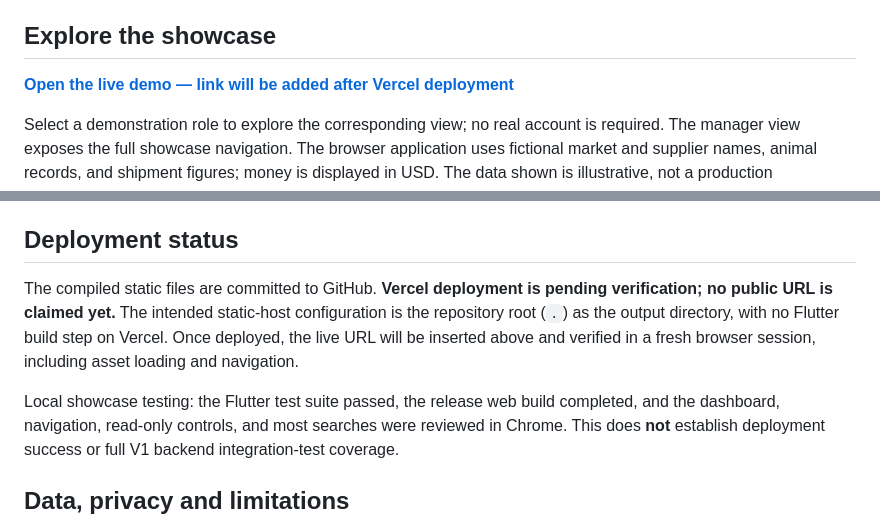
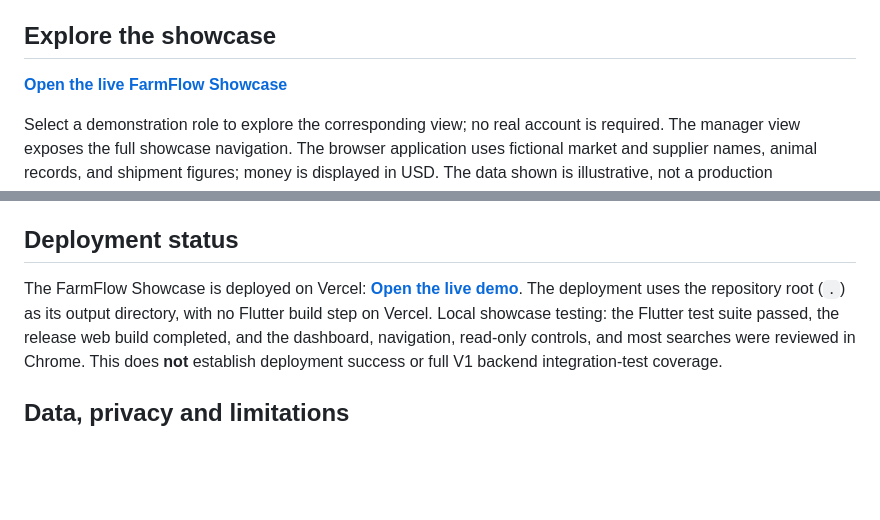
Before and after one commit to mediads786/FarmFlow, a Markdown page: README.md, 2 parts joined by grey strips. Drawn GitHub-style; blank space fills up the shorter version.

Commit message:
Add FarmFlow live demo URL

```diff
--- a/README.md
+++ b/README.md
@@ -10,7 +10,7 @@ FarmFlow is a cattle-farm operations application covering purchase batches and a
 
 ## Explore the showcase
 
-**[Open the live demo — link will be added after Vercel deployment](#deployment-status)**
+**[Open the live FarmFlow Showcase](https://farm-flow-wheat.vercel.app/)**
 
 Select a demonstration role to explore the corresponding view; no real account is required. The manager view exposes the full showcase navigation. The browser application uses fictional market and supplier names, animal records, and shipment figures; money is displayed in USD. The data shown is illustrative, not a production benchmark.
 
@@ -79,8 +79,7 @@ README.md
 
 ## Deployment status
 
-The compiled static files are committed to GitHub. **Vercel deployment is pending verification; no public URL is claimed yet.** The intended static-host configuration is the repository root (`.`) as the output directory, with no Flutter build step on Vercel. Once deployed, the live URL will be inserted above and verified in a fresh browser session, including asset loading and navigation.
-
+The FarmFlow Showcase is deployed on Vercel: **[Open the live demo](https://farm-flow-wheat.vercel.app/)**. The deployment uses the repository root (`.`) as its output directory, with no Flutter build step on Vercel.
 Local showcase testing: the Flutter test suite passed, the release web build completed, and the dashboard, navigation, read-only controls, and most searches were reviewed in Chrome. This does **not** establish deployment success or full V1 backend integration-test coverage.
 
 ## Data, privacy and limitations
```
